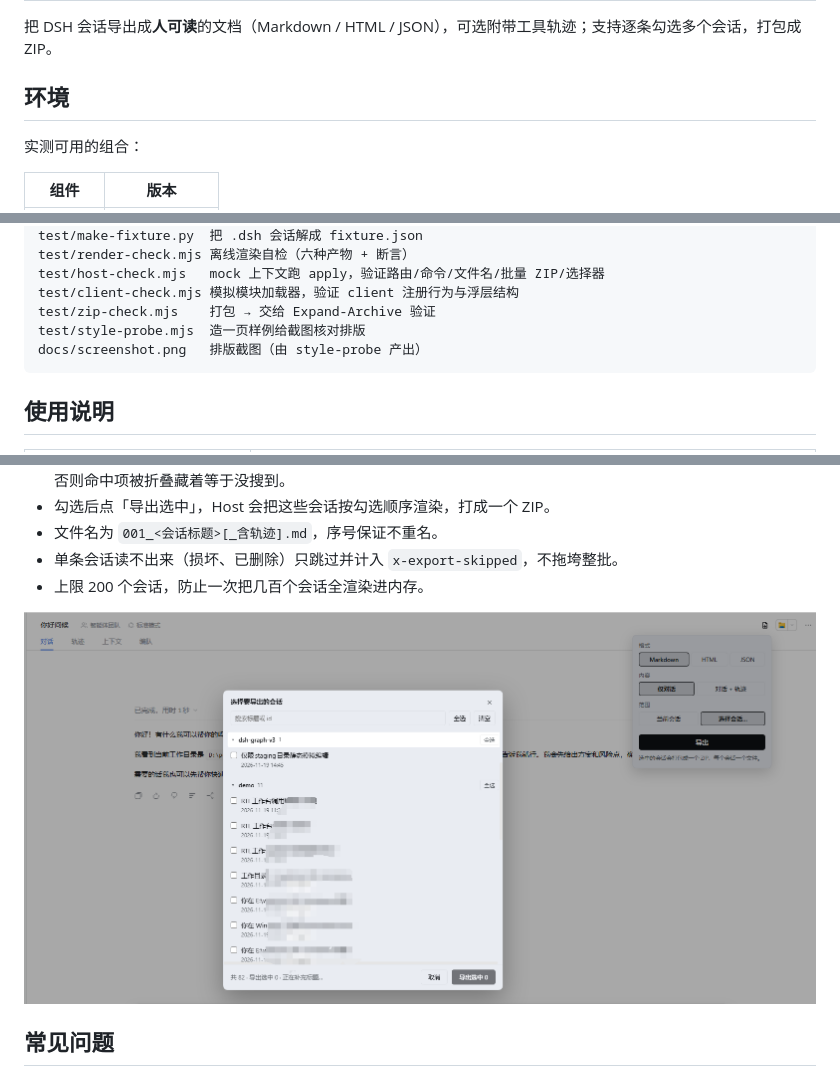
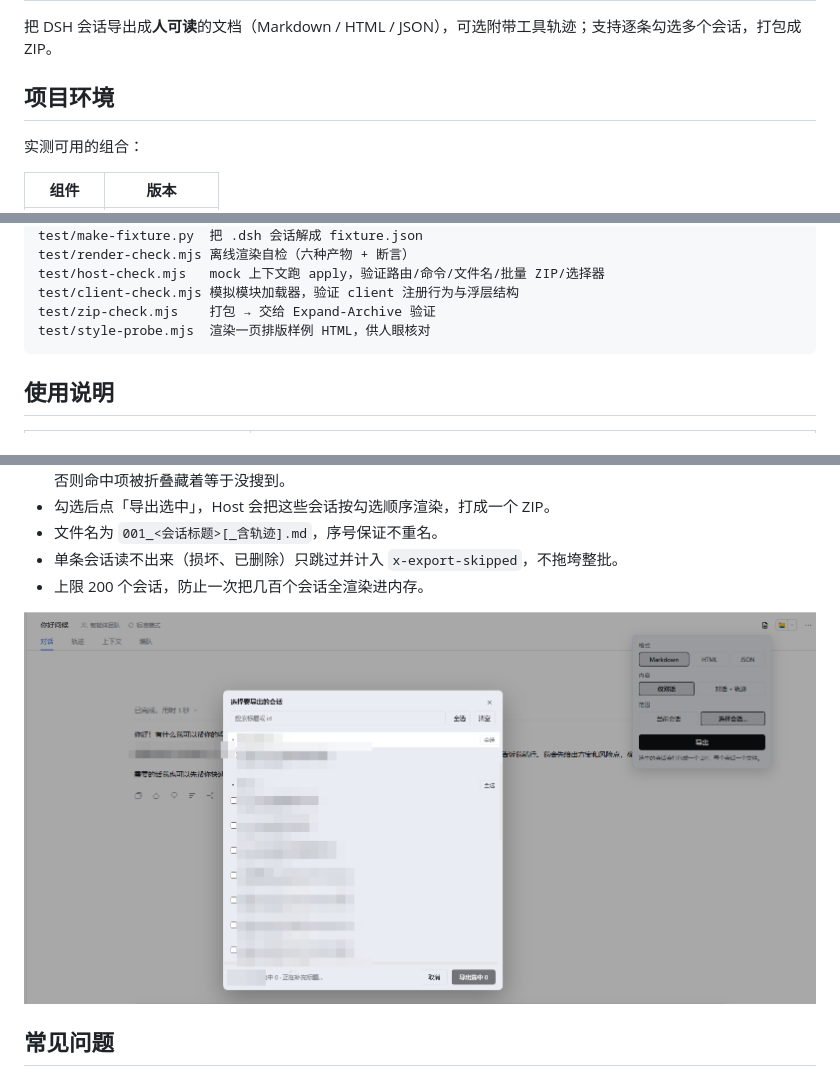
Before and after one commit to eeknight666/dsh-session-doc-export, a Markdown page: README.md, 3 parts joined by grey strips. Drawn GitHub-style; pictures changed too: img/README/image-20261124104340947.png.

Commit message:
docs: README 去除 docs/screenshot.png 引用；会话面板截图脱敏
- 列表标题区、底部计数、正文工作目录行统一马赛克
- 保留左侧箭头/复选框与右侧「全选」，仍能看清浮层布局

````diff
--- a/README.md
+++ b/README.md
@@ -2,7 +2,7 @@
 
 把 DSH 会话导出成**人可读**的文档（Markdown / HTML / JSON），可选附带工具轨迹；支持逐条勾选多个会话，打包成 ZIP。
 
-## 环境
+## 项目环境
 
 实测可用的组合：
 
@@ -88,8 +88,7 @@ test/render-check.mjs 离线渲染自检（六种产物 + 断言）
 test/host-check.mjs   mock 上下文跑 apply，验证路由/命令/文件名/批量 ZIP/选择器
 test/client-check.mjs 模拟模块加载器，验证 client 注册行为与浮层结构
 test/zip-check.mjs    打包 → 交给 Expand-Archive 验证
-test/style-probe.mjs  造一页样例给截图核对排版
-docs/screenshot.png   排版截图（由 style-probe 产出）
+test/style-probe.mjs  渲染一页排版样例 HTML，供人眼核对
 ```
 
 ## 使用说明
````
